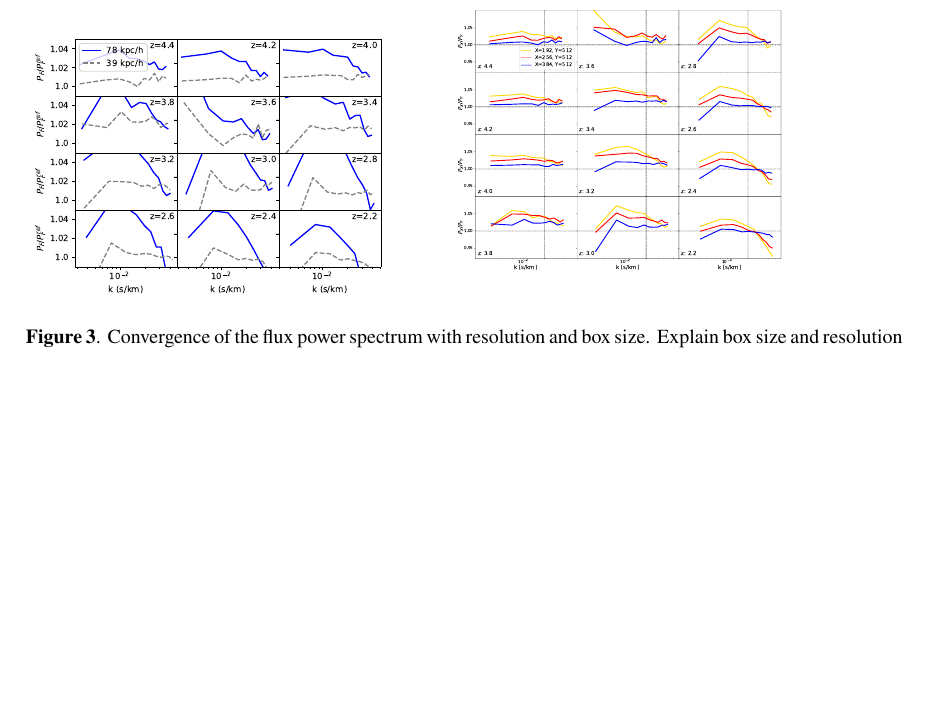
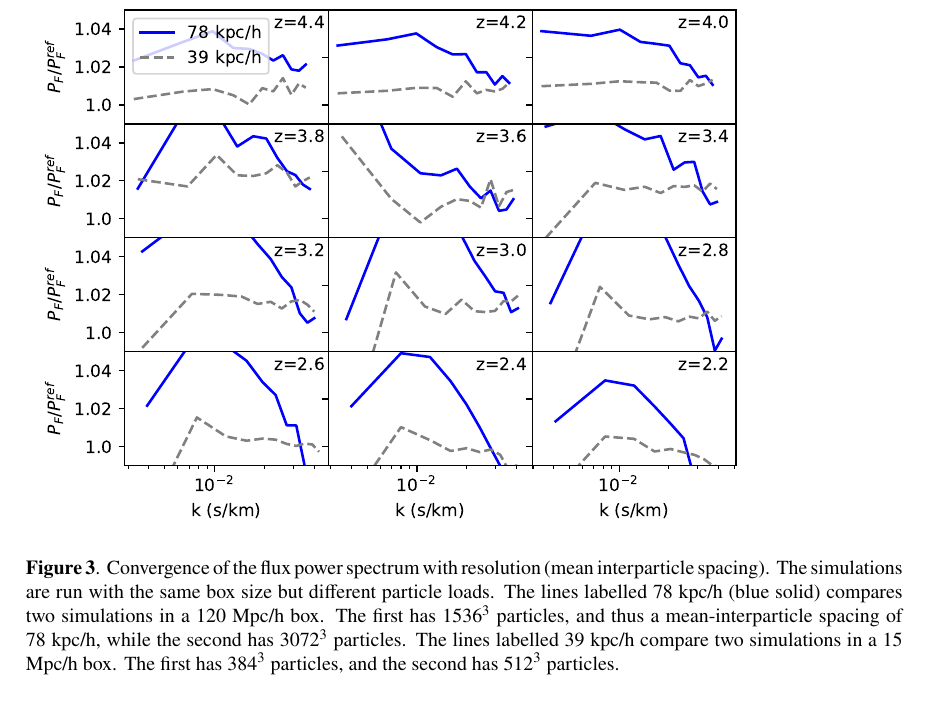
Before and after one commit to sbird/lya_suite_paper, a LaTeX document (main.tex): part of page 9 of 15 before the commit and part of page 10 of 16 after it, cut at the place of the change, the shorter picture padded with empty space. Compiled offline with pdfLaTeX.

Commit message:
Update figure caption

```diff
--- a/main.tex
+++ b/main.tex
@@ -327,8 +327,7 @@ Finally, we construct a Gaussian Process emulator construction following \cite{B
 Describe the resolution and box size of the simulation. Justify this by citing the relevant 2014 paper and with the figure. \spb{Note that the convergence at high redshift is a little better than Bolton and Becker 2010, because the heating effect of the ionization fronts smooths the high redshift gas and prevents the small unresolved halos from accreting anyway.}
 
 \begin{figure*}
-\includegraphics[width=0.45\textwidth]{figures/resolution-convergence.pdf}
-\includegraphics[width=0.45\textwidth]{figures/fps_mfr.pdf}
- \caption{Convergence of the flux power spectrum with resolution and box size. Explain box size and resolution parameters.}
+\includegraphics[width=0.9\textwidth]{figures/resolution-convergence.pdf}
+ \caption{Convergence of the flux power spectrum with resolution (mean interparticle spacing). The simulations are run with the same box size but different particle loads. The lines labelled $78$ kpc/h (blue solid) compares two simulations in a $120$ Mpc/h box. The first has $1536^3$ particles, and thus a mean-interparticle spacing of $78$ kpc/h, while the second has $3072^3$ particles. The lines labelled $39$ kpc/h compare two simulations in a $15$ Mpc/h box. The first has $384^3$ particles, and the second has $512^3$ particles.}
  \label{fig:resolution}
 \end{figure*}
```
Also changed, not shown: refs.bib (+1 -1 lines), main.tex (6 more changed lines).
